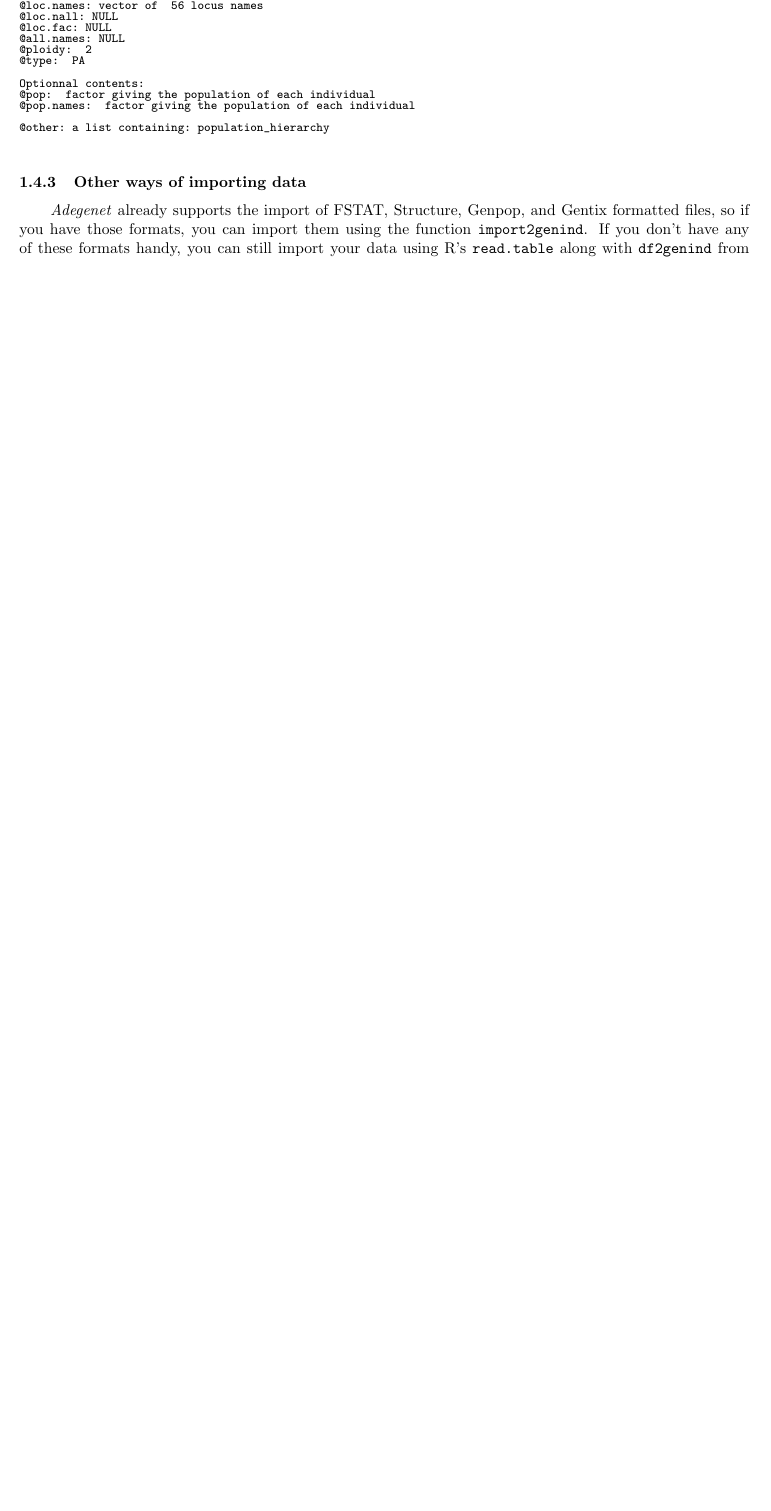
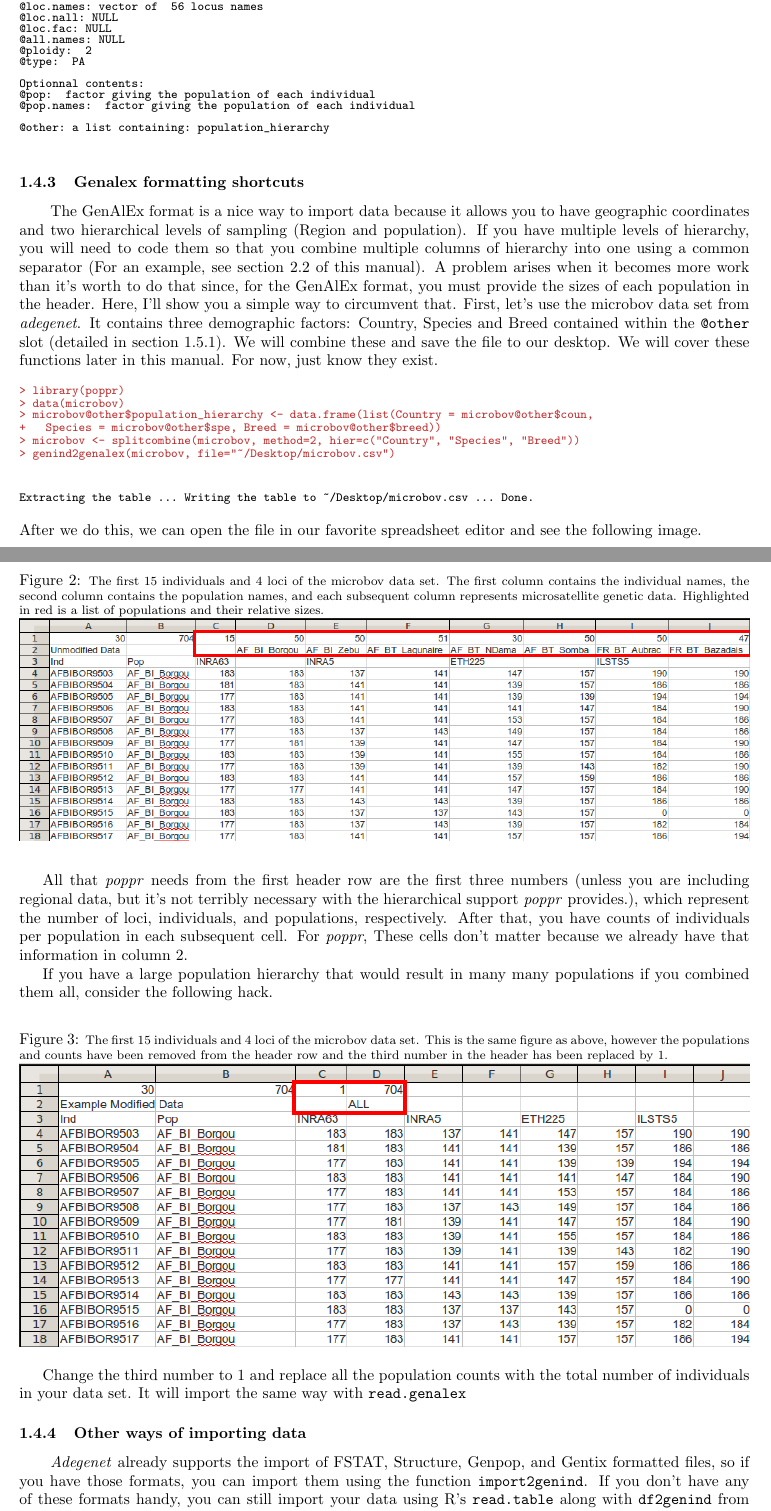
Before and after one commit to grunwaldlab/poppr, a LaTeX paper (vignettes/poppr_manual.tex): part of page 10 of 56 before the commit and two parts of pages 10 and 11 of 58 after it, the two joined at a grey line, cut so that both start at the same text, the shorter picture padded with empty space. The pictures show the PDF file vignettes/poppr_manual.pdf that the author committed with the source.

Commit message:
Added more to read.genalex in vignette

```diff
--- a/vignettes/poppr_manual.tex
+++ b/vignettes/poppr_manual.tex
@@ -425,10 +425,10 @@ Default Command:\\
 \begin{itemize}
   \item \texttt{genalex -} a *.CSV file exported from GenAlEx on your disk (For example: ``my\_genalex\_file.csv").
   \item \texttt{ploidy -} a number indicating the ploidy for the data set (eg 2 for diploids, 1 for haploids).
-  \item \texttt{geo -} GenAlEx allows you to have geographic data within your file. See the GenAlEx Manual for details. If you have geographic information in your file,
-  set this to \texttt{TRUE} and it will be included within the resulting genind object in the \texttt{@other} slot. (If you don't know what that is, don't worry. It will be explained later).
-  \item \texttt{region -} To format your GenAlEx file to include regions along with your populations, see the GenAlEx manual (\url{http://biology.anu.edu.au/GenAlEx/Download_files/GenAlEx\%206.5\%20Guide.pdf}). If you have your file organized in this manner, select this option and the regional information will be stored in the resulting genind object in the \texttt{@other} slot.
+  \item \texttt{geo -} GenAlEx allows you to have geographic data within your file. To do this for \textit{poppr}, you will need to follow the first format outlined in the GenAlEx manual and place the geographic data AFTER all genetic and demographic data with one blank column separating it (See the GenAlEx Manual for details). If you have geographic information in your file, set this flag to \texttt{TRUE} and it will be included within the resulting genind object in the \texttt{@other} slot. (If you don't know what that is, don't worry. It will be explained later).
+  \item \texttt{region -} To format your GenAlEx file to include regions along with your populations, You can choose to include a separate column for regional data, or, since regional data must be in contiguous blocks, you can simply format it in the same way you would any other data (see the GenAlEx manual for details). If you have your file organized in this manner, select this option and the regional information will be stored in the resulting genind object in the \texttt{@other} slot.
 \end{itemize}
+
 \begin{center}
    \fcolorbox{black}{light-gray}{
          \begin{minipage}[t]{0.8\textwidth}
@@ -493,6 +492,52 @@ Optionnal contents:
 @other: a list containing: population_hierarchy
 \end{Soutput}
 \end{Schunk}
+
+\subsubsection{Genalex formatting shortcuts}
+
+\tab\tab The GenAlEx format is a nice way to import data because it allows you to have geographic coordinates and two hierarchical levels of sampling (Region and population). If you have multiple levels of hierarchy, you will need to code them so that you combine multiple columns of hierarchy into one using a common separator (For an example, see section 2.2 of this manual). A problem arises when it becomes more work than it's worth to do that since, for the GenAlEx format, you must provide the sizes of each population in the header. Here, I'll show you a simple way to circumvent that. First, let's use the microbov data set from \textit{adegenet}. It contains three demographic factors: Country, Species and Breed contained within the \texttt{@other} slot (detailed in section 1.5.1). We will combine these and save the file to our desktop. We will cover these functions later in this manual. For now, just know they exist.
+
+\begin{Schunk}
+\begin{Sinput}
+> library(poppr)
+> data(microbov)
+> microbov@other$population_hierarchy <- data.frame(list(Country = microbov@other$coun,
++   Species = microbov@other$spe, Breed = microbov@other$breed))
+> microbov <- splitcombine(microbov, method=2, hier=c("Country", "Species", "Breed"))
+> genind2genalex(microbov, file="~/Desktop/microbov.csv")
+\end{Sinput}
+\end{Schunk}
+\begin{Schunk}
+\begin{Soutput}
+Extracting the table ... Writing the table to ~/Desktop/microbov.csv ... Done.
+\end{Soutput}
+\end{Schunk}
+After we do this, we can open the file in our favorite spreadsheet editor and see the following image.
+
+\setkeys{Gin}{width=\textwidth}
+
+\begin{figure}[h!]
+  \centering
+  \caption{\footnotesize \footnotesize The first 15 individuals and 4 loci of the microbov data set. The first column contains the individual names, the second column contains the population names, and each subsequent column represents microsatellite genetic data. Highlighted in red is a list of populations and their relative sizes.}
+  \label{microbov unmodified}
+\includegraphics{unmod_dat}
+\end{figure}
+
+\newpage
+All that \textit{poppr} needs from the first header row are the first three numbers (unless you are including regional data, but it's not terribly necessary with the hierarchical support \textit{poppr} provides.), which represent the number of loci, individuals, and populations, respectively. After that, you have counts of individuals per population in each subsequent cell. For \textit{poppr}, These cells don't matter because we already have that information in column 2.
+
+If you have a large population hierarchy that would result in many many populations if you combined them all, consider the following hack.
+
+\begin{figure}[h!]
+  \centering
+  \caption{\footnotesize \footnotesize The first 15 individuals and 4 loci of the microbov data set. This is the same figure as above, however the populations and counts have been removed from the header row and the third number in the header has been replaced by 1.}
+\includegraphics{mod_dat}
+\end{figure}
+
+\setkeys{Gin}{width=0.5\textwidth}
+
+Change the third number to 1 and replace all the population counts with the total number of individuals in your data set. It will import the same way with \texttt{read.genalex}
+
 \subsubsection{Other ways of importing data}
 
 \tab\tab \textit{Adegenet} already supports the import of FSTAT, Structure, Genpop, and Gentix formatted files, so if you have those formats, you can import them using the function \texttt{import2genind}. If you don't have any of these formats handy, you can still import your data using R's \texttt{read.table} along with \texttt{df2genind} from \textit{adegenet}. For more information, see \textit{adegenet}'s ``Getting Started" vignette.
```
Also changed, not shown: vignettes/poppr_manual.bbl, vignettes/poppr_manual.pdf, vignettes/poppr_manual.tex (41 more changed lines), 4 other files.
